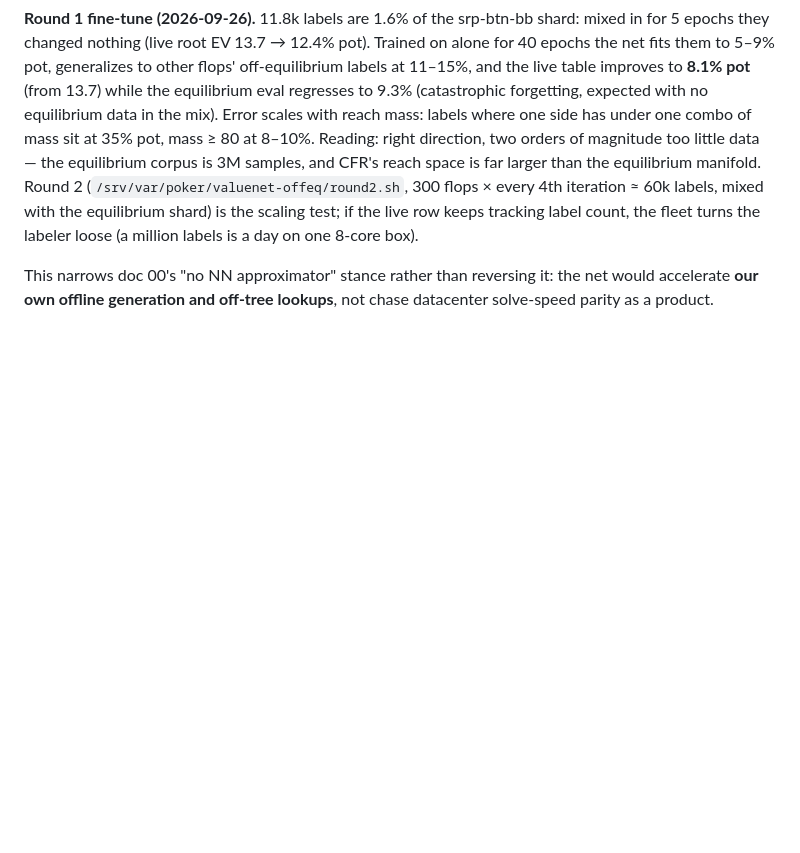
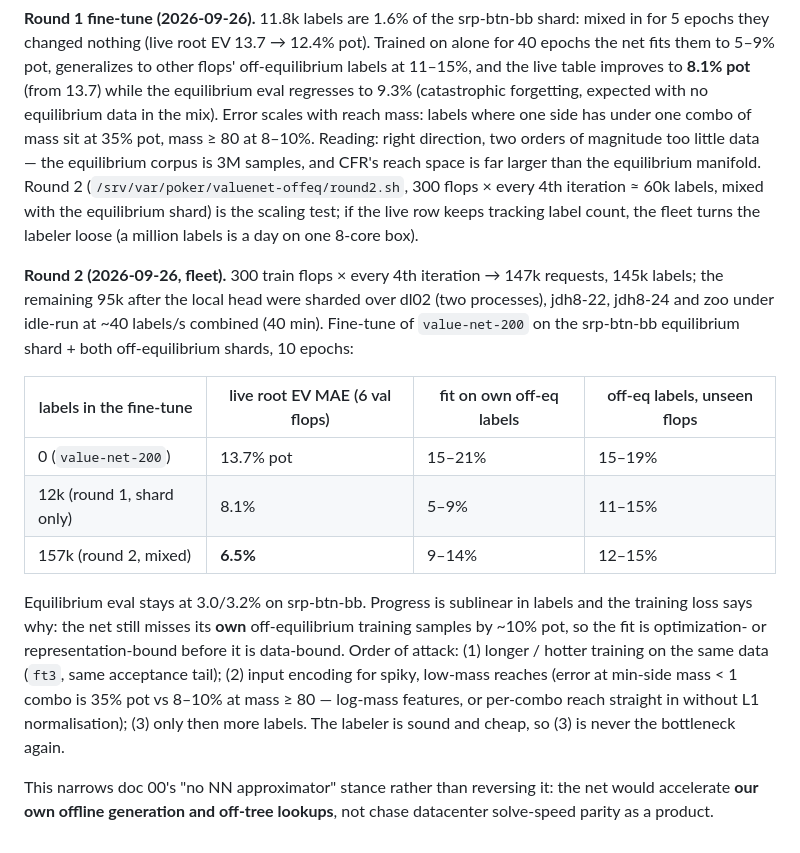
Before and after one commit to jdh8/poker-trainer, a Markdown page: docs/design/09-value-net.md, the part around the change. GitHub-like rendering; blank space fills up the shorter version.

Commit message:
Doc 09: round-2 fleet labeling result (6.5% pot live), next levers
Co-Authored-By: Claude Fable 5.1 <noreply@anthropic.com>

```diff
--- a/docs/design/09-value-net.md
+++ b/docs/design/09-value-net.md
@@ -189,6 +189,28 @@ every 4th iteration ≈ 60k labels, mixed with the equilibrium shard) is the
 scaling test; if the live row keeps tracking label count, the fleet turns
 the labeler loose (a million labels is a day on one 8-core box).
 
+**Round 2 (2026-09-26, fleet).** 300 train flops × every 4th iteration →
+147k requests, 145k labels; the remaining 95k after the local head were
+sharded over dl02 (two processes), jdh8-22, jdh8-24 and zoo under idle-run
+at ~40 labels/s combined (40 min). Fine-tune of `value-net-200` on the
+srp-btn-bb equilibrium shard + both off-equilibrium shards, 10 epochs:
+
+| labels in the fine-tune | live root EV MAE (6 val flops) | fit on own off-eq labels | off-eq labels, unseen flops |
+|---|---|---|---|
+| 0 (`value-net-200`) | 13.7% pot | 15–21% | 15–19% |
+| 12k (round 1, shard only) | 8.1% | 5–9% | 11–15% |
+| 157k (round 2, mixed) | **6.5%** | 9–14% | 12–15% |
+
+Equilibrium eval stays at 3.0/3.2% on srp-btn-bb. Progress is sublinear in
+labels and the training loss says why: the net still misses its **own**
+off-equilibrium training samples by ~10% pot, so the fit is optimization- or
+representation-bound before it is data-bound. Order of attack: (1) longer /
+hotter training on the same data (`ft3`, same acceptance tail); (2) input
+encoding for spiky, low-mass reaches (error at min-side mass < 1 combo is
+35% pot vs 8–10% at mass ≥ 80 — log-mass features, or per-combo reach
+straight in without L1 normalisation); (3) only then more labels. The
+labeler is sound and cheap, so (3) is never the bottleneck again.
+
 This narrows doc 00's "no NN approximator" stance rather than reversing it:
 the net would accelerate **our own offline generation and off-tree lookups**,
 not chase datacenter solve-speed parity as a product.
```
